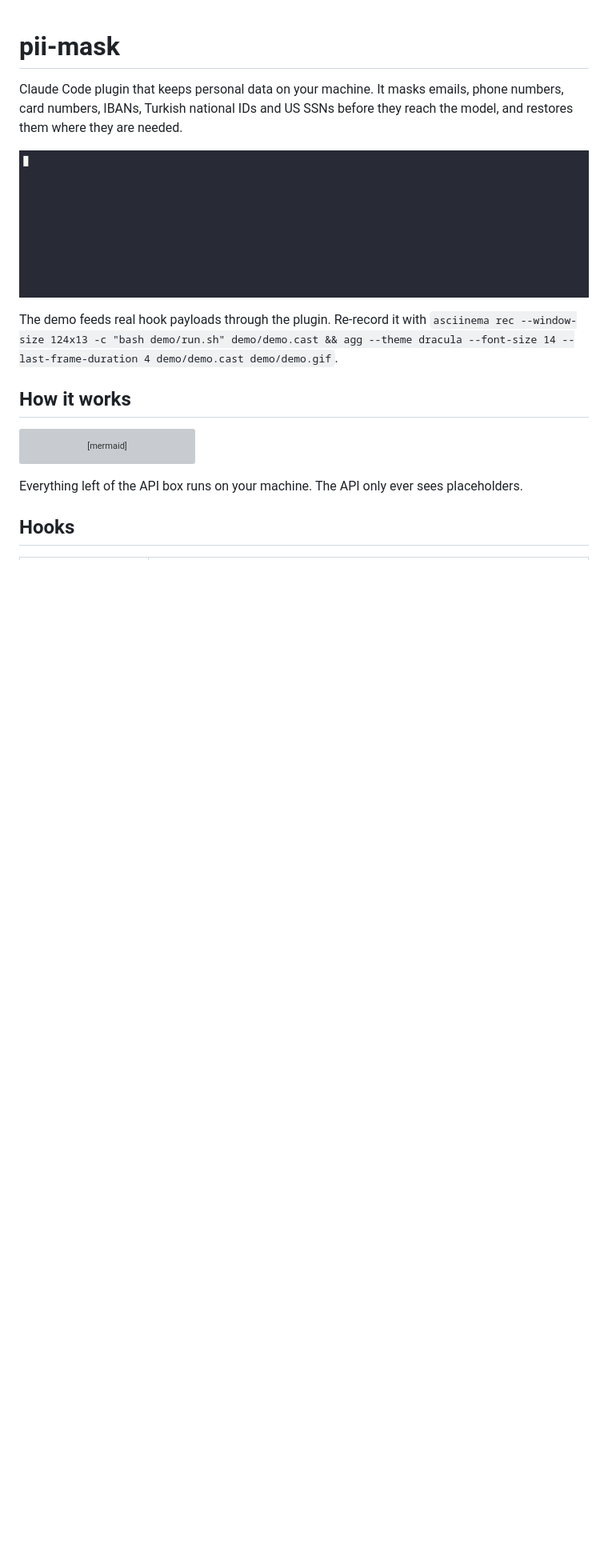
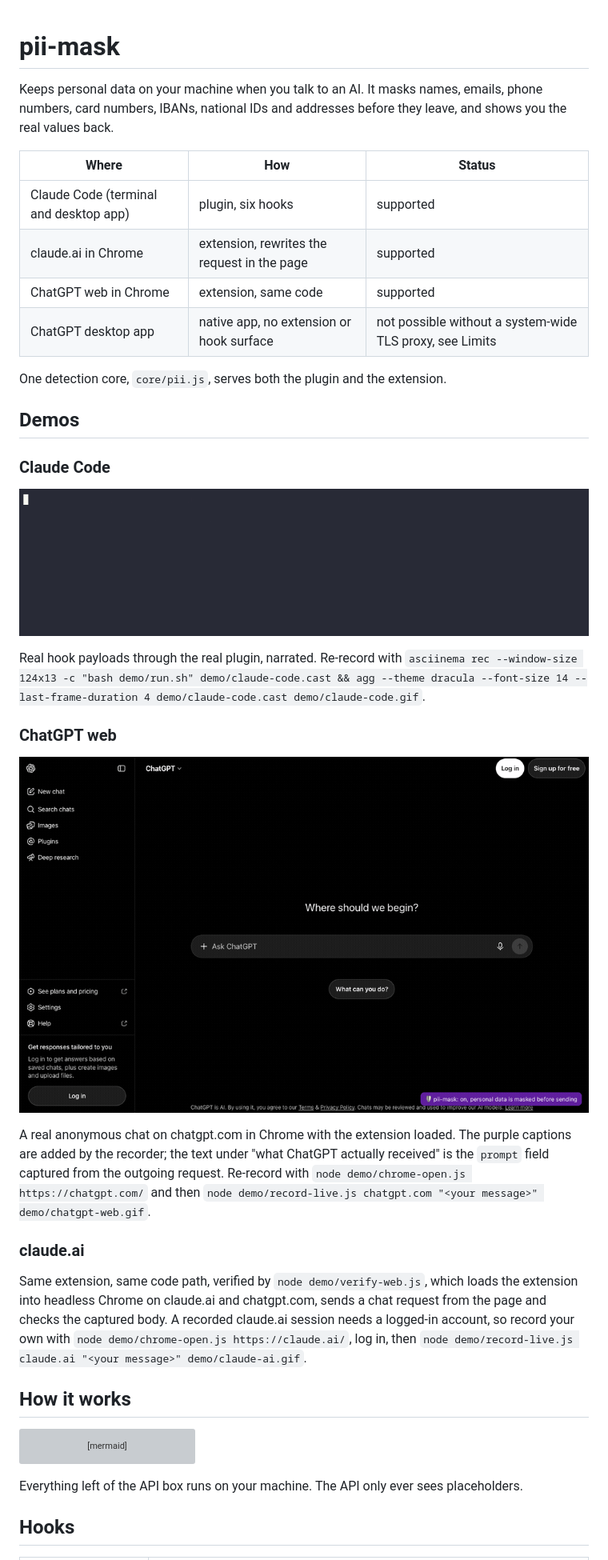
Before and after one commit to serkankorkut/mask2ai, a Markdown page: README.md, the part around the change printed below. Shown: that part at 80% size. GitHub-like rendering; pictures changed too: demo/chatgpt-web.gif (added), demo/claude-code.gif (added), demo/demo.gif (deleted); blank space fills up the shorter version; grey boxes are pictures that could not be loaded.

Commit message:
feat: Add Chrome extension for claude.ai and ChatGPT web with shared core and live demo

```diff
--- a/README.md
+++ b/README.md
@@ -1,10 +1,33 @@
 # pii-mask
 
-Claude Code plugin that keeps personal data on your machine. It masks emails, phone numbers, card numbers, IBANs, Turkish national IDs and US SSNs before they reach the model, and restores them where they are needed.
+Keeps personal data on your machine when you talk to an AI. It masks names, emails, phone numbers, card numbers, IBANs, national IDs and addresses before they leave, and shows you the real values back.
 
-![pii-mask demo](demo/demo.gif)
+| Where | How | Status |
+| --- | --- | --- |
+| Claude Code (terminal and desktop app) | plugin, six hooks | supported |
+| claude.ai in Chrome | extension, rewrites the request in the page | supported |
+| ChatGPT web in Chrome | extension, same code | supported |
+| ChatGPT desktop app | native app, no extension or hook surface | not possible without a system-wide TLS proxy, see Limits |
 
-The demo feeds real hook payloads through the plugin. Re-record it with `asciinema rec --window-size 124x13 -c "bash demo/run.sh" demo/demo.cast && agg --theme dracula --font-size 14 --last-frame-duration 4 demo/demo.cast demo/demo.gif`.
+One detection core, `core/pii.js`, serves both the plugin and the extension.
+
+## Demos
+
+### Claude Code
+
+![pii-mask in Claude Code](demo/claude-code.gif)
+
+Real hook payloads through the real plugin, narrated. Re-record with `asciinema rec --window-size 124x13 -c "bash demo/run.sh" demo/claude-code.cast && agg --theme dracula --font-size 14 --last-frame-duration 4 demo/claude-code.cast demo/claude-code.gif`.
+
+### ChatGPT web
+
+![pii-mask on chatgpt.com](demo/chatgpt-web.gif)
+
+A real anonymous chat on chatgpt.com in Chrome with the extension loaded. The purple captions are added by the recorder; the text under "what ChatGPT actually received" is the `prompt` field captured from the outgoing request. Re-record with `node demo/chrome-open.js https://chatgpt.com/` and then `node demo/record-live.js chatgpt.com "<your message>" demo/chatgpt-web.gif`.
+
+### claude.ai
+
+Same extension, same code path, verified by `node demo/verify-web.js`, which loads the extension into headless Chrome on claude.ai and chatgpt.com, sends a chat request from the page and checks the captured body. A recorded claude.ai session needs a logged-in account, so record your own with `node demo/chrome-open.js https://claude.ai/`, log in, then `node demo/record-live.js claude.ai "<your message>" demo/claude-ai.gif`.
 
 ## How it works
 
```
Also changed, not shown: other parts of README.md (+10 -1 lines), 15 other files.
